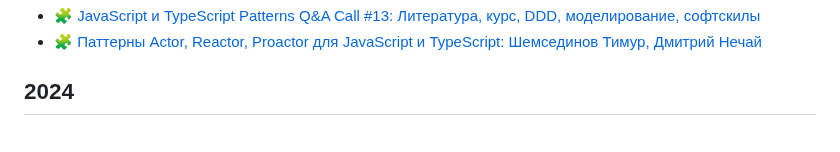
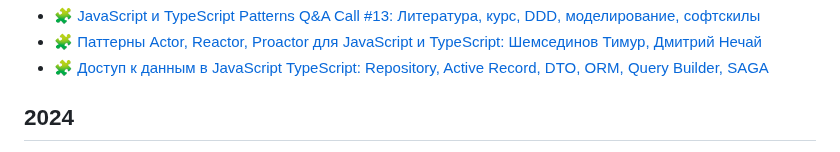
Before and after one commit to HowProgrammingWorks/Index, a Markdown page: Courses/Talks.md, the part around one of its changes. GitHub-like rendering.

```diff
--- a/Courses/Talks.md
+++ b/Courses/Talks.md
@@ -11,5 +11,6 @@
 - [🧩 JavaScript и TypeScript Patterns Q&A Call #13: Литература, курс, DDD, моделирование, софтскилы](https://youtu.be/4jcB_G_u8BY)
 - [🧩 Паттерны Actor, Reactor, Proactor для JavaScript и TypeScript: Шемсединов Тимур, Дмитрий Нечай](https://youtube.com/live/tpY01TLctAs)
+- [🧩 Доступ к данным в JavaScript TypeScript: Repository, Active Record, DTO, ORM, Query Builder, SAGA](https://www.youtube.com/watch?v=diH1VfV_38o)
 
 ## 2024
 
```
Also changed, not shown: other parts of Courses/Talks.md (+2 -2 lines).
